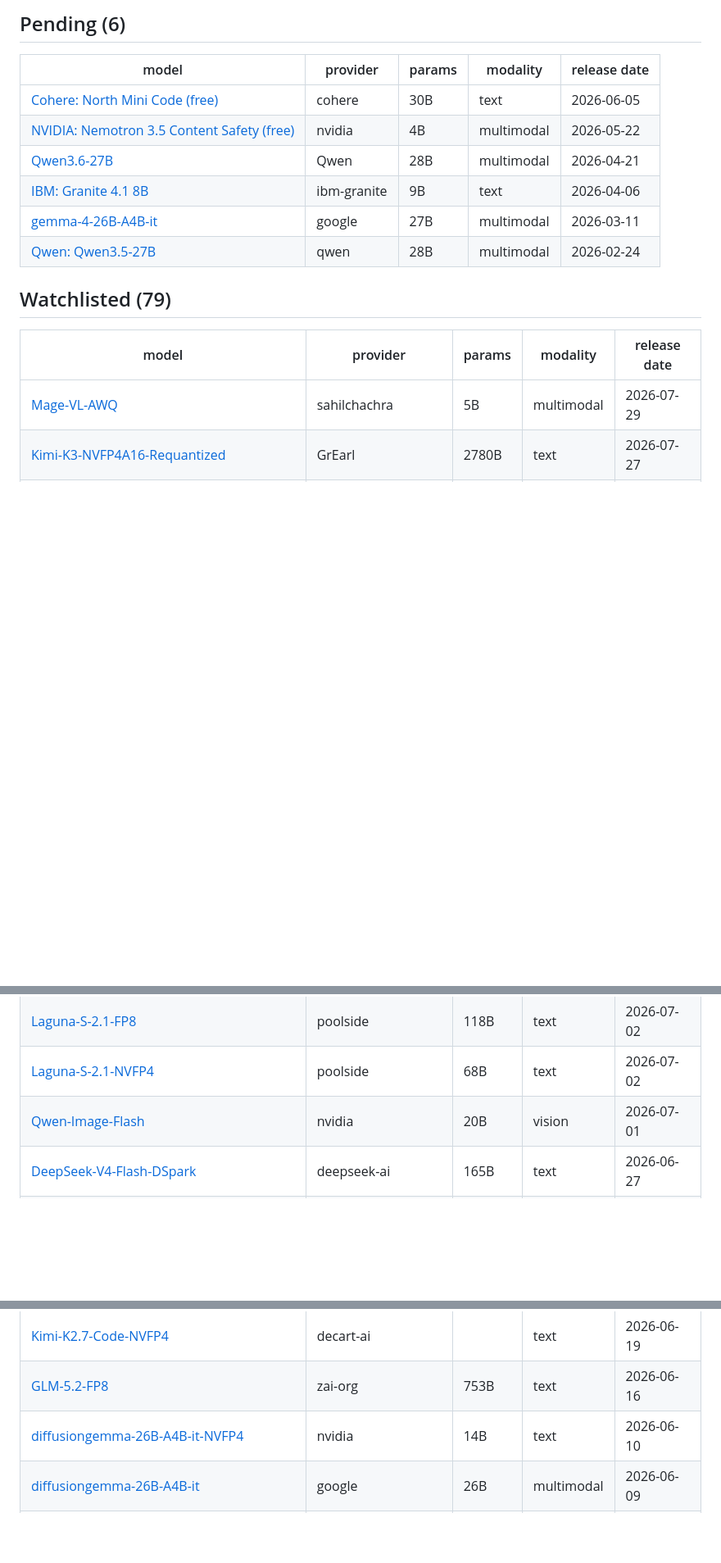
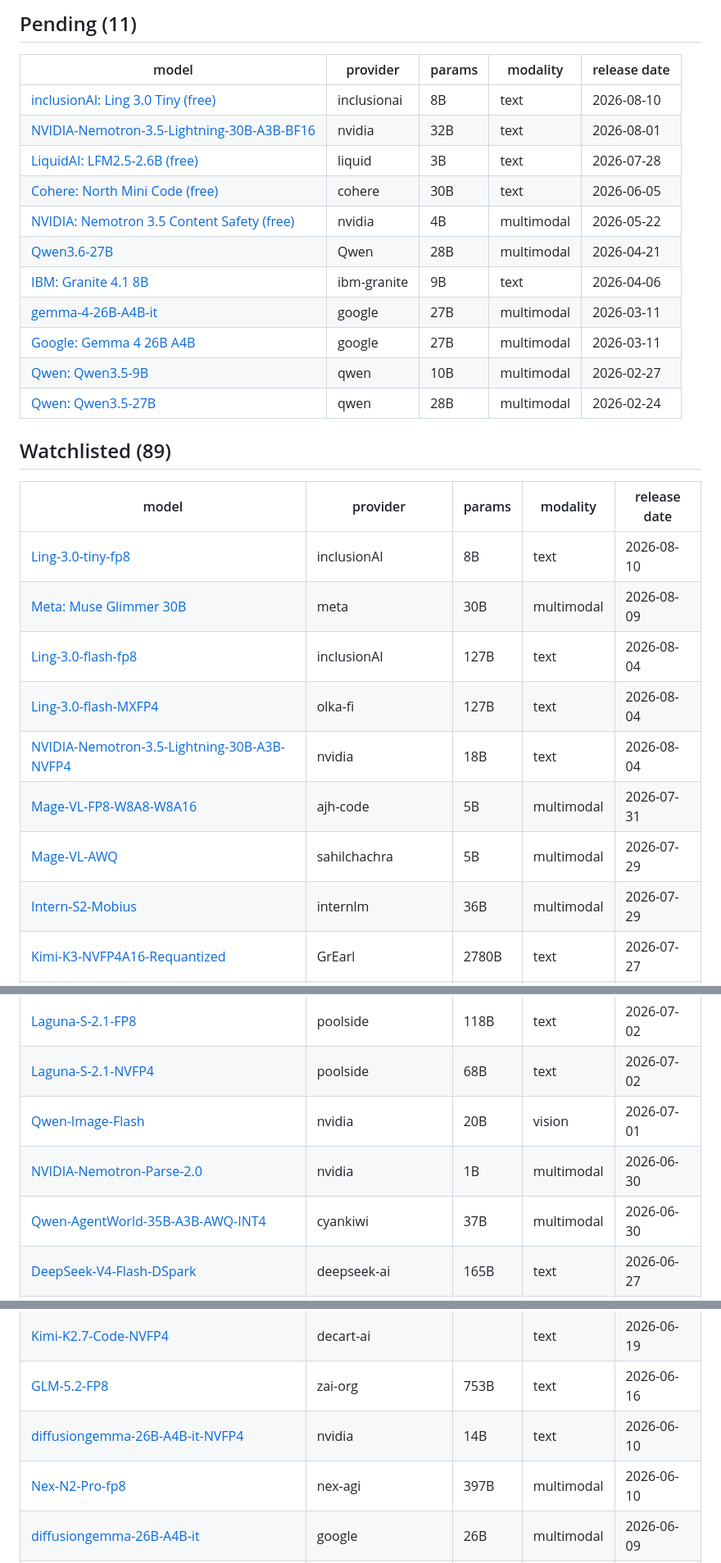
Before and after one commit to winstonestone/model_evaluation, a Markdown page: README.md, 3 parts joined by grey strips. Shown at 82% size. Rendered like a GitHub page; blank space fills up the shorter version.

Commit message:
Update eval results

```diff
--- a/README.md
+++ b/README.md
@@ -10,20 +10,32 @@ Automatically published after each evaluation. Local workspace remains the sourc
 
-## Pending (6)
+## Pending (11)
 
 | model | provider | params | modality | release date |
 | --- | --- | --- | --- | --- |
+| [inclusionAI: Ling 3.0 Tiny (free)](https://huggingface.co/inclusionAI/Ling-3.0-tiny) | inclusionai | 8B | text | 2026-08-10 |
+| [NVIDIA-Nemotron-3.5-Lightning-30B-A3B-BF16](https://huggingface.co/nvidia/NVIDIA-Nemotron-3.5-Lightning-30B-A3B-BF16) | nvidia | 32B | text | 2026-08-01 |
+| [LiquidAI: LFM2.5-2.6B (free)](https://huggingface.co/LiquidAI/LFM2.5-2.6B) | liquid | 3B | text | 2026-07-28 |
 | [Cohere: North Mini Code (free)](https://huggingface.co/CohereLabs/North-Mini-Code-1.0) | cohere | 30B | text | 2026-06-05 |
 | [NVIDIA: Nemotron 3.5 Content Safety (free)](https://huggingface.co/nvidia/Nemotron-3.5-Content-Safety) | nvidia | 4B | multimodal | 2026-05-22 |
 | [Qwen3.6-27B](https://huggingface.co/Qwen/Qwen3.6-27B) | Qwen | 28B | multimodal | 2026-04-21 |
 | [IBM: Granite 4.1 8B](https://huggingface.co/ibm-granite/granite-4.1-8b) | ibm-granite | 9B | text | 2026-04-06 |
 | [gemma-4-26B-A4B-it](https://huggingface.co/google/gemma-4-26B-A4B-it) | google | 27B | multimodal | 2026-03-11 |
+| [Google: Gemma 4 26B A4B ](https://huggingface.co/google/gemma-4-26B-A4B-it) | google | 27B | multimodal | 2026-03-11 |
+| [Qwen: Qwen3.5-9B](https://huggingface.co/Qwen/Qwen3.5-9B) | qwen | 10B | multimodal | 2026-02-27 |
 | [Qwen: Qwen3.5-27B](https://huggingface.co/Qwen/Qwen3.5-27B) | qwen | 28B | multimodal | 2026-02-24 |
 
-## Watchlisted (79)
+## Watchlisted (89)
 
 | model | provider | params | modality | release date |
 | --- | --- | --- | --- | --- |
+| [Ling-3.0-tiny-fp8](https://huggingface.co/inclusionAI/Ling-3.0-tiny-fp8) | inclusionAI | 8B | text | 2026-08-10 |
+| [Meta: Muse Glimmer 30B](https://huggingface.co/meta-models/Muse-Glimmer-30B) | meta | 30B | multimodal | 2026-08-09 |
+| [Ling-3.0-flash-fp8](https://huggingface.co/inclusionAI/Ling-3.0-flash-fp8) | inclusionAI | 127B | text | 2026-08-04 |
+| [Ling-3.0-flash-MXFP4](https://huggingface.co/olka-fi/Ling-3.0-flash-MXFP4) | olka-fi | 127B | text | 2026-08-04 |
+| [NVIDIA-Nemotron-3.5-Lightning-30B-A3B-NVFP4](https://huggingface.co/nvidia/NVIDIA-Nemotron-3.5-Lightning-30B-A3B-NVFP4) | nvidia | 18B | text | 2026-08-04 |
+| [Mage-VL-FP8-W8A8-W8A16](https://huggingface.co/ajh-code/Mage-VL-FP8-W8A8-W8A16) | ajh-code | 5B | multimodal | 2026-07-31 |
 | [Mage-VL-AWQ](https://huggingface.co/sahilchachra/Mage-VL-AWQ) | sahilchachra | 5B | multimodal | 2026-07-29 |
+| [Intern-S2-Mobius](https://huggingface.co/internlm/Intern-S2-Mobius) | internlm | 36B | multimodal | 2026-07-29 |
 | [Kimi-K3-NVFP4A16-Requantized](https://huggingface.co/GrEarl/Kimi-K3-NVFP4A16-Requantized) | GrEarl | 2780B | text | 2026-07-27 |
 | [Inkling-Small-NVFP4](https://huggingface.co/thinkingmachines/Inkling-Small-NVFP4) | thinkingmachines | 156B | multimodal | 2026-07-27 |
 | [Mage-Flow-Turbo-NVFP4-Balanced-AJH](https://huggingface.co/ajh-code/Mage-Flow-Turbo-NVFP4-Balanced-AJH) | ajh-code | 3B | vision | 2026-07-25 |
@@ -49,6 +61,8 @@ Automatically published after each evaluation. Local workspace remains the sourc
 | [Laguna-S-2.1-FP8](https://huggingface.co/poolside/Laguna-S-2.1-FP8) | poolside | 118B | text | 2026-07-02 |
 | [Laguna-S-2.1-NVFP4](https://huggingface.co/poolside/Laguna-S-2.1-NVFP4) | poolside | 68B | text | 2026-07-02 |
 | [Qwen-Image-Flash](https://huggingface.co/nvidia/Qwen-Image-Flash) | nvidia | 20B | vision | 2026-07-01 |
+| [NVIDIA-Nemotron-Parse-2.0](https://huggingface.co/nvidia/NVIDIA-Nemotron-Parse-2.0) | nvidia | 1B | multimodal | 2026-06-30 |
+| [Qwen-AgentWorld-35B-A3B-AWQ-INT4](https://huggingface.co/cyankiwi/Qwen-AgentWorld-35B-A3B-AWQ-INT4) | cyankiwi | 37B | multimodal | 2026-06-30 |
 | [DeepSeek-V4-Flash-DSpark](https://huggingface.co/deepseek-ai/DeepSeek-V4-Flash-DSpark) | deepseek-ai | 165B | text | 2026-06-27 |
 | [MiniMax-M3-NVFP4](https://huggingface.co/nvidia/MiniMax-M3-NVFP4) | nvidia | 247B | text | 2026-06-23 |
 | [Qwen-AgentWorld-35B-A3B](https://huggingface.co/Qwen/Qwen-AgentWorld-35B-A3B) | Qwen | 35B | text | 2026-06-22 |
@@ -58,6 +72,7 @@ Automatically published after each evaluation. Local workspace remains the sourc
 | [Kimi-K2.7-Code-NVFP4](https://huggingface.co/decart-ai/Kimi-K2.7-Code-NVFP4) | decart-ai |  | text | 2026-06-19 |
 | [GLM-5.2-FP8](https://huggingface.co/zai-org/GLM-5.2-FP8) | zai-org | 753B | text | 2026-06-16 |
 | [diffusiongemma-26B-A4B-it-NVFP4](https://huggingface.co/nvidia/diffusiongemma-26B-A4B-it-NVFP4) | nvidia | 14B | text | 2026-06-10 |
+| [Nex-N2-Pro-fp8](https://huggingface.co/nex-agi/Nex-N2-Pro-fp8) | nex-agi | 397B | multimodal | 2026-06-10 |
 | [diffusiongemma-26B-A4B-it](https://huggingface.co/google/diffusiongemma-26B-A4B-it) | google | 26B | multimodal | 2026-06-09 |
 | [LocateAnything-3B-AutoRound-W4A16](https://huggingface.co/groxaxo/LocateAnything-3B-AutoRound-W4A16) | groxaxo | 1B | multimodal | 2026-06-09 |
 | [Nex-N2-Pro-4bit-W4A16](https://huggingface.co/bullerwins/Nex-N2-Pro-4bit-W4A16) | bullerwins | 4B | multimodal | 2026-06-09 |
```
Also changed, not shown: other parts of README.md (+7 -2 lines).
